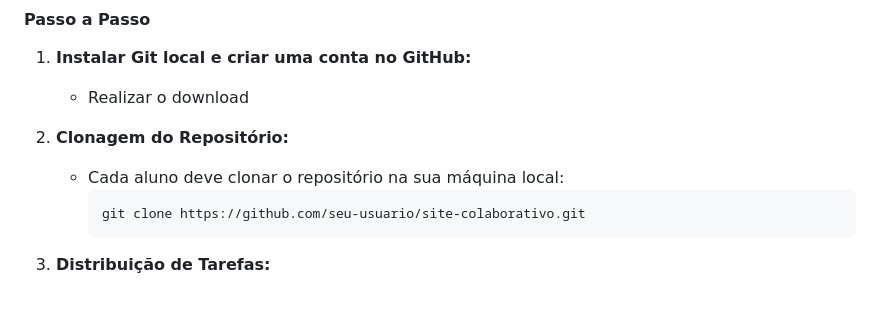
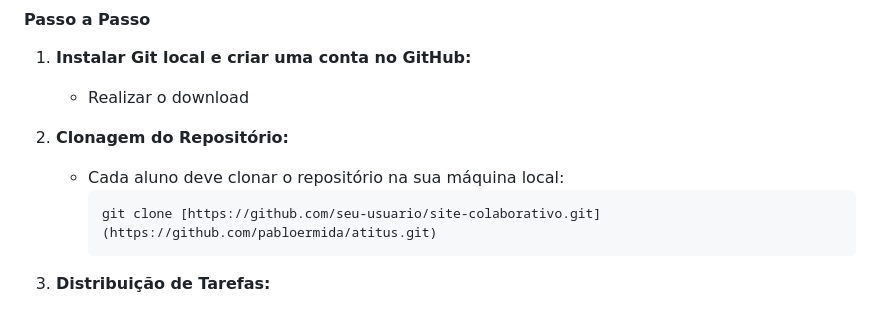
Before and after one commit to pabloermida/atitus, a Markdown page: README.md, the part around the change. GitHub-like rendering.

````diff
--- a/README.md
+++ b/README.md
@@ -13,7 +13,7 @@ Os alunos irão colaborar para criar um site simples. Cada aluno será responsá
 2. **Clonagem do Repositório:**
    - Cada aluno deve clonar o repositório na sua máquina local:
      ```bash
-     git clone https://github.com/seu-usuario/site-colaborativo.git
+     git clone [https://github.com/seu-usuario/site-colaborativo.git](https://github.com/pabloermida/atitus.git)
      ```
 
 3. **Distribuição de Tarefas:**
````
